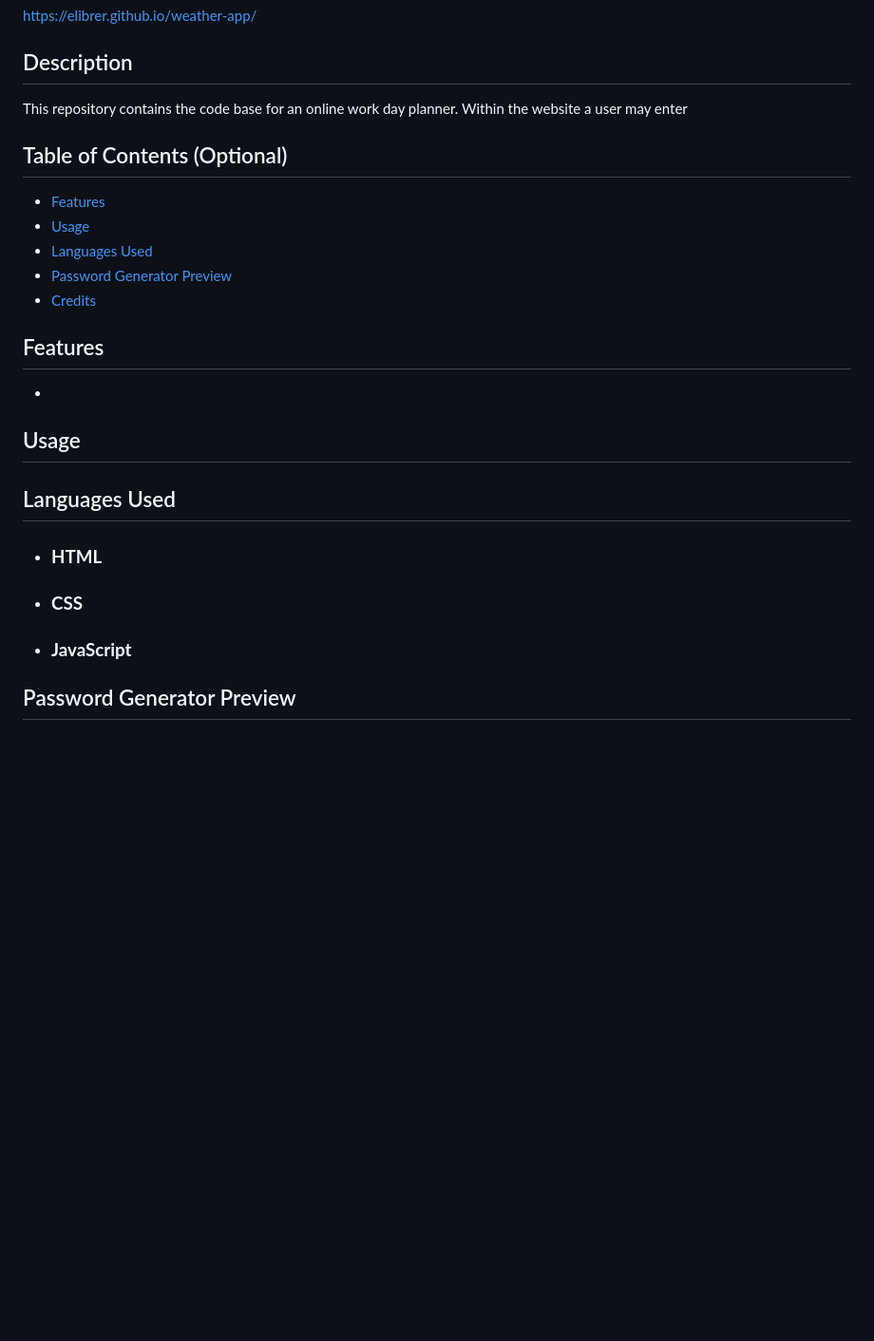
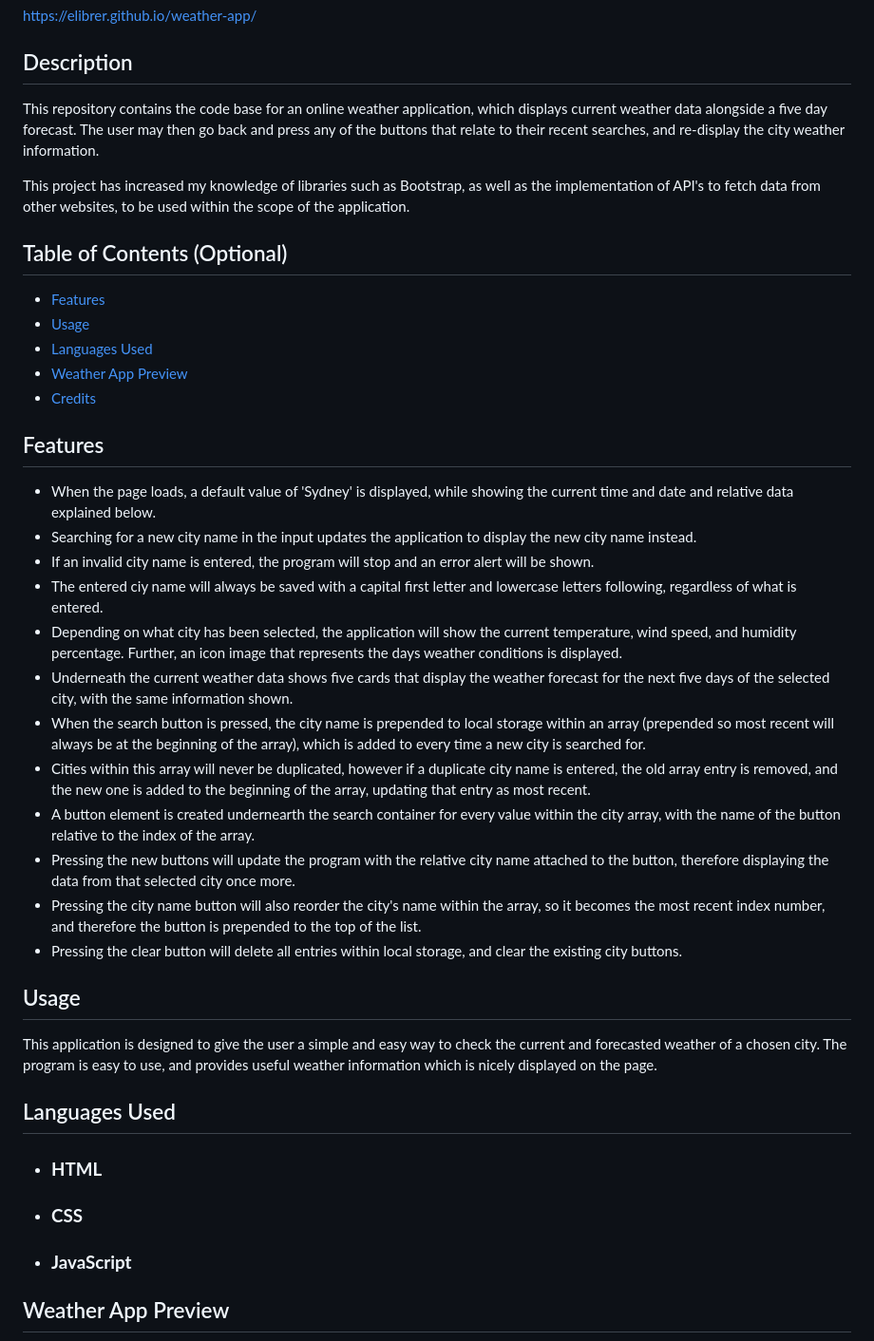
Before and after one commit to Elibrer/weather-app, a Markdown page: README.md, the part around the change printed below. Shown: that part at 95% size. GitHub-like rendering; blank space fills up the shorter version.

```diff
--- a/README.md
+++ b/README.md
@@ -13,28 +13,41 @@ https://elibrer.github.io/weather-app/
 
 ## Description
 
-This repository contains the code base for an online work day planner. Within the website a user may enter
+This repository contains the code base for an online weather application, which displays current weather data alongside a five day forecast. The user may then go back and press any of the buttons that relate to their recent searches, and re-display the city weather information.
+
+This project has increased my knowledge of libraries such as Bootstrap, as well as the implementation of API's to fetch data from other websites, to be used within the scope of the application.
 
 ## Table of Contents (Optional)
 
 - [Features](#features)
 - [Usage](#usage)
 - [Languages Used](#languages-used)
-- [Password Generator Preview](#weather-app-preview)
+- [Weather App Preview](#weather-app-preview)
 - [Credits](#credits)
 
 ## Features
 
--
+- When the page loads, a default value of 'Sydney' is displayed, while showing the current time and date and relative data explained below.
+- Searching for a new city name in the input updates the application to display the new city name instead.
+- If an invalid city name is entered, the program will stop and an error alert will be shown.
+- The entered ciy name will always be saved with a capital first letter and lowercase letters following, regardless of what is entered.
+- Depending on what city has been selected, the application will show the current temperature, wind speed, and humidity percentage. Further, an icon image that represents the days weather conditions is displayed.
+- Underneath the current weather data shows five cards that display the weather forecast for the next five days of the selected city, with the same information shown.
+- When the search button is pressed, the city name is prepended to local storage within an array (prepended so most recent will always be at the beginning of the array), which is added to every time a new city is searched for.
+- Cities within this array will never be duplicated, however if a duplicate city name is entered, the old array entry is removed, and the new one is added to the beginning of the array, updating that entry as most recent.
+- A button element is created undernearth the search container for every value within the city array, with the name of the button relative to the index of the array.
+- Pressing the new buttons will update the program with the relative city name attached to the button, therefore displaying the data from that selected city once more.
+- Pressing the city name button will also reorder the city's name within the array, so it becomes the most recent index number, and therefore the button is prepended to the top of the list.
+- Pressing the clear button will delete all entries within local storage, and clear the existing city buttons.
 
 ## Usage
 
-
+This application is designed to give the user a simple and easy way to check the current and forecasted weather of a chosen city. The program is easy to use, and provides useful weather information which is nicely displayed on the page.
 
 ## Languages Used
 - ### **HTML**
 - ### **CSS**
 - ### **JavaScript**
 
-## Password Generator Preview
+## Weather App Preview
 
```
Also changed, not shown: other parts of README.md (+1 -1 lines), assets/images/weather-app-preview.png (added), 1 other file.
